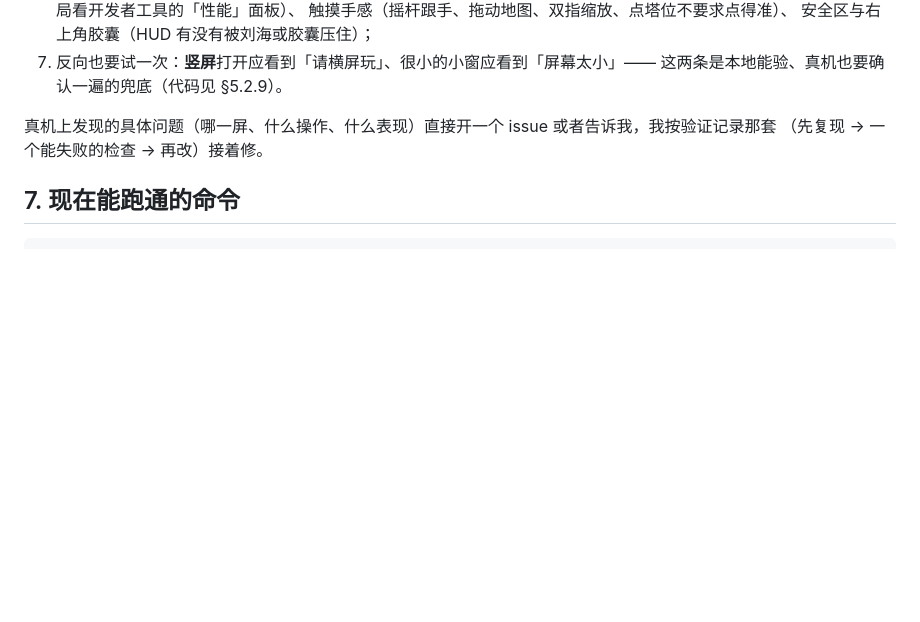
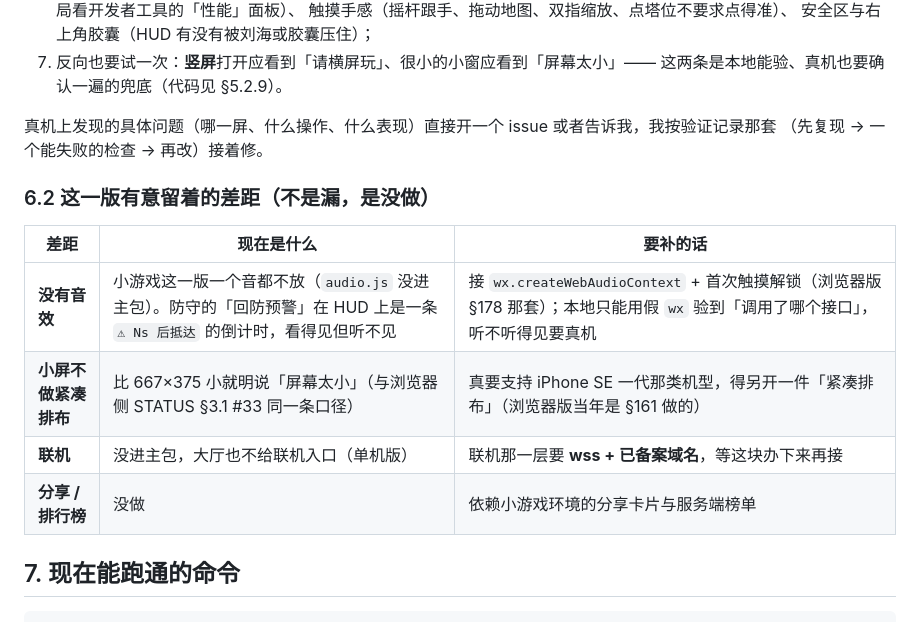
Before and after one commit to luobobo896/frostfall, a Markdown page: docs/minigame-port.md, the part around the change. GitHub-like rendering; blank space fills up the shorter version.

Commit message:
docs(minigame): 把有意留着的差距也写清（音效 / 小屏 / 联机 / 分享排行榜）
这四项不是漏做，是没做——写法与「撤柜也要说清为什么」同一条：差距摆出来，
并注明要补的时候各自卡在哪（音效要真机听得见、小屏要另做紧凑排布、联机要先有 wss 备案域名）。

````diff
--- a/docs/minigame-port.md
+++ b/docs/minigame-port.md
@@ -211,6 +211,15 @@ npm test                  # 309 项：小游戏这一层的大厅 / 战场 / 建
 真机上发现的具体问题（哪一屏、什么操作、什么表现）直接开一个 issue 或者告诉我，我按验证记录那套
 （先复现 → 一个能失败的检查 → 再改）接着修。
 
+### 6.2 这一版**有意**留着的差距（不是漏，是没做）
+
+| 差距 | 现在是什么 | 要补的话 |
+|---|---|---|
+| **没有音效** | 小游戏这一版一个音都不放（`audio.js` 没进主包）。防守的「回防预警」在 HUD 上是一条 `⚠ Ns 后抵达` 的倒计时，看得见但听不见 | 接 `wx.createWebAudioContext` + 首次触摸解锁（浏览器版 §178 那套）；本地只能用假 `wx` 验到「调用了哪个接口」，听不听得见要真机 |
+| **小屏不做紧凑排布** | 比 667×375 小就明说「屏幕太小」（与浏览器侧 STATUS §3.1 #33 同一条口径） | 真要支持 iPhone SE 一代那类机型，得另开一件「紧凑排布」（浏览器版当年是 §161 做的） |
+| **联机** | 没进主包，大厅也不给联机入口（单机版） | 联机那一层要 **wss + 已备案域名**，等这块办下来再接 |
+| **分享 / 排行榜** | 没做 | 依赖小游戏环境的分享卡片与服务端榜单 |
+
 ## 7. 现在能跑通的命令
 
 ```bash
````
